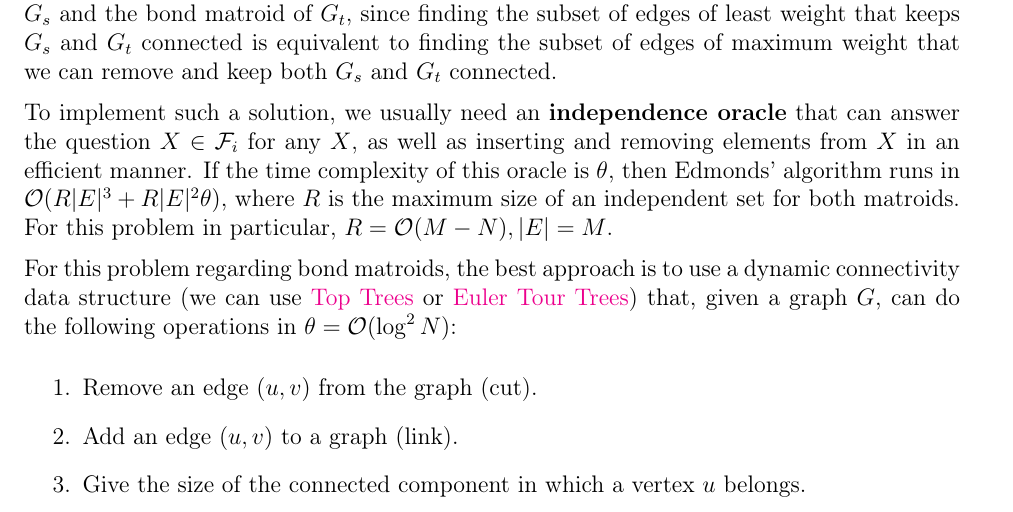
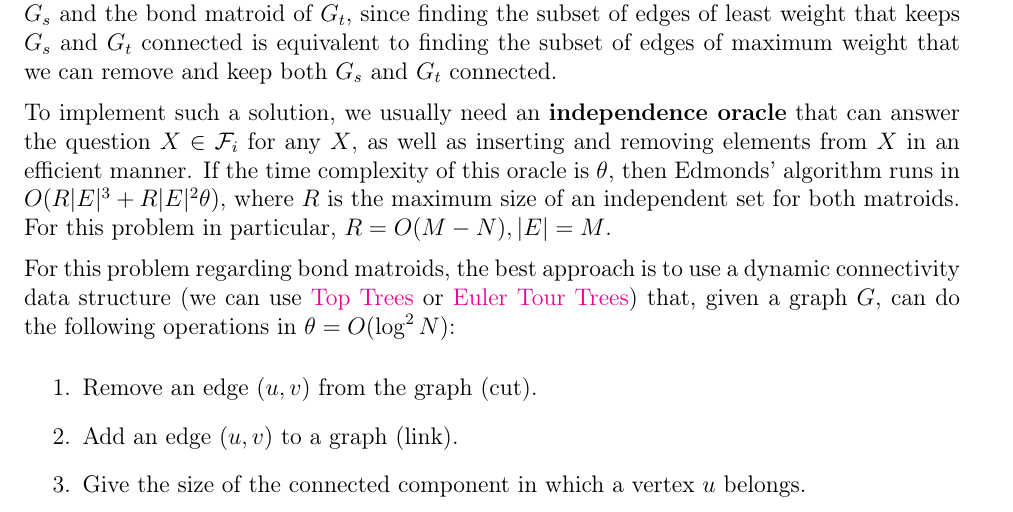
Before and after one commit to calico-team/calico-fa24, a LaTeX document (torreznos/latex/editorial.tex): part of page 2 of 2, cut so that both start at the same text. Compiled offline with pdfLaTeX.

Commit message:
change big oh notation

```diff
--- a/torreznos/latex/editorial.tex
+++ b/torreznos/latex/editorial.tex
@@ -60,10 +60,10 @@
         We can describe this problem as the weighted matroid intersection of the bond matroid of $G_s$ and the bond matroid of $G_t$, since finding the subset of edges of least weight that keeps $G_s$ and $G_t$ connected is equivalent to finding the subset of edges of maximum weight that we can remove and keep both $G_s$ and $G_t$ connected.
 
         To implement such a solution, we usually need an \textbf{independence oracle} that can answer the question $X \in \calF_i$ for any $X$, as well as inserting and removing elements from $X$ in an efficient manner.
-        If the time complexity of this oracle is $\theta$, then Edmonds' algorithm runs in $\calO(R|E|^3 + R|E|^2\theta)$, where $R$ is the maximum size of an independent set for both matroids.
-        For this problem in particular, $R = \calO(M - N), |E| = M$.
+        If the time complexity of this oracle is $\theta$, then Edmonds' algorithm runs in $O(R|E|^3 + R|E|^2\theta)$, where $R$ is the maximum size of an independent set for both matroids.
+        For this problem in particular, $R = O(M - N), |E| = M$.
 
-        For this problem regarding bond matroids, the best approach is to use a dynamic connectivity data structure (we can use \href{https://codeforces.com/blog/entry/128556}{Top Trees} or \href{https://courses.csail.mit.edu/6.851/spring12/scribe/L20.pdf}{Euler Tour Trees}) that, given a graph $G$, can do the following operations in $\theta = \calO(\log^2 N)$:
+        For this problem regarding bond matroids, the best approach is to use a dynamic connectivity data structure (we can use \href{https://codeforces.com/blog/entry/128556}{Top Trees} or \href{https://courses.csail.mit.edu/6.851/spring12/scribe/L20.pdf}{Euler Tour Trees}) that, given a graph $G$, can do the following operations in $\theta = O(\log^2 N)$:
         \begin{enumerate}
             \item Remove an edge $(u, v)$ from the graph (cut).
             \item Add an edge $(u, v)$ to a graph (link).
```
Also changed, not shown: torreznos/latex/editorial.pdf, 2 other files.
